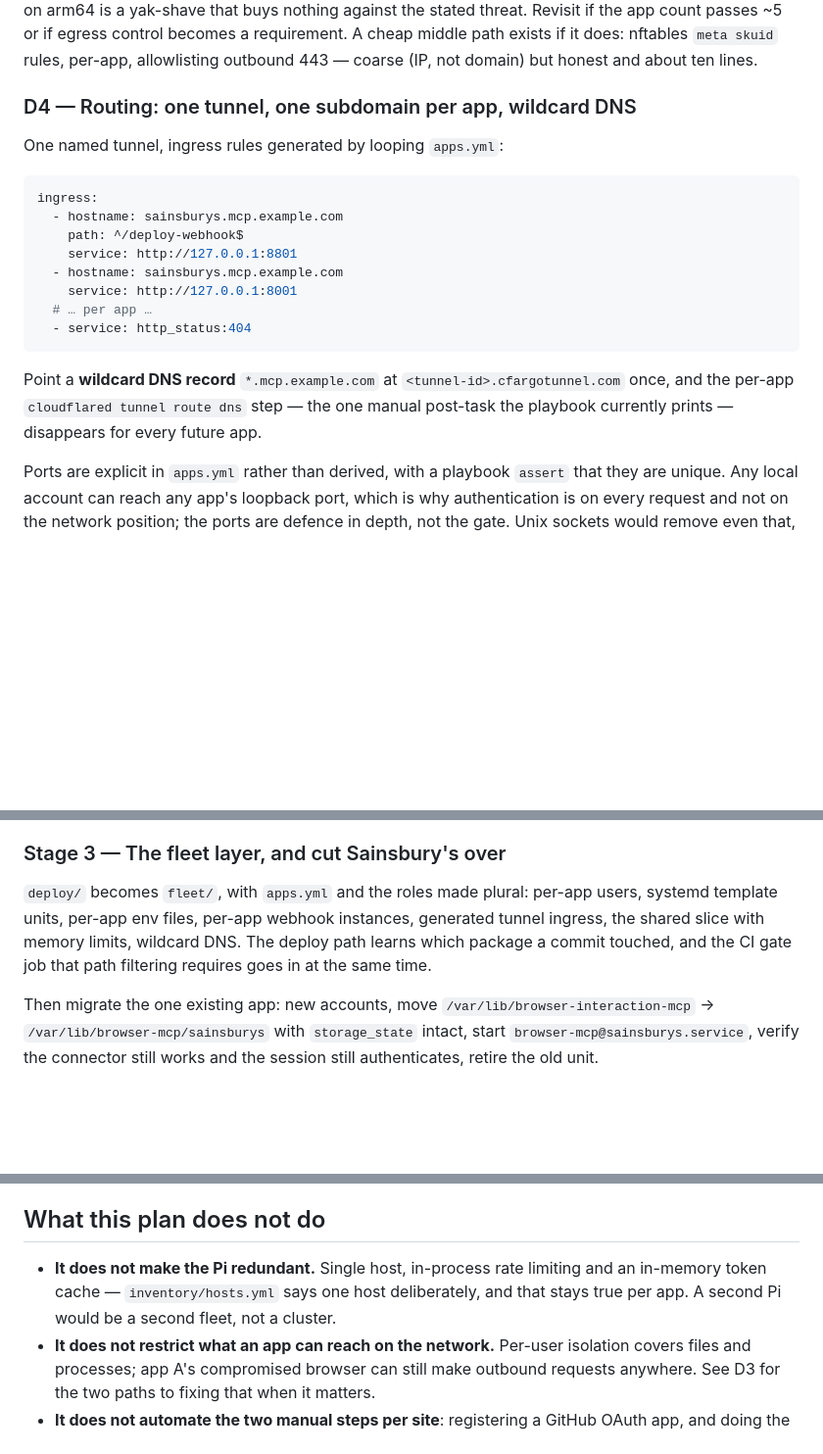
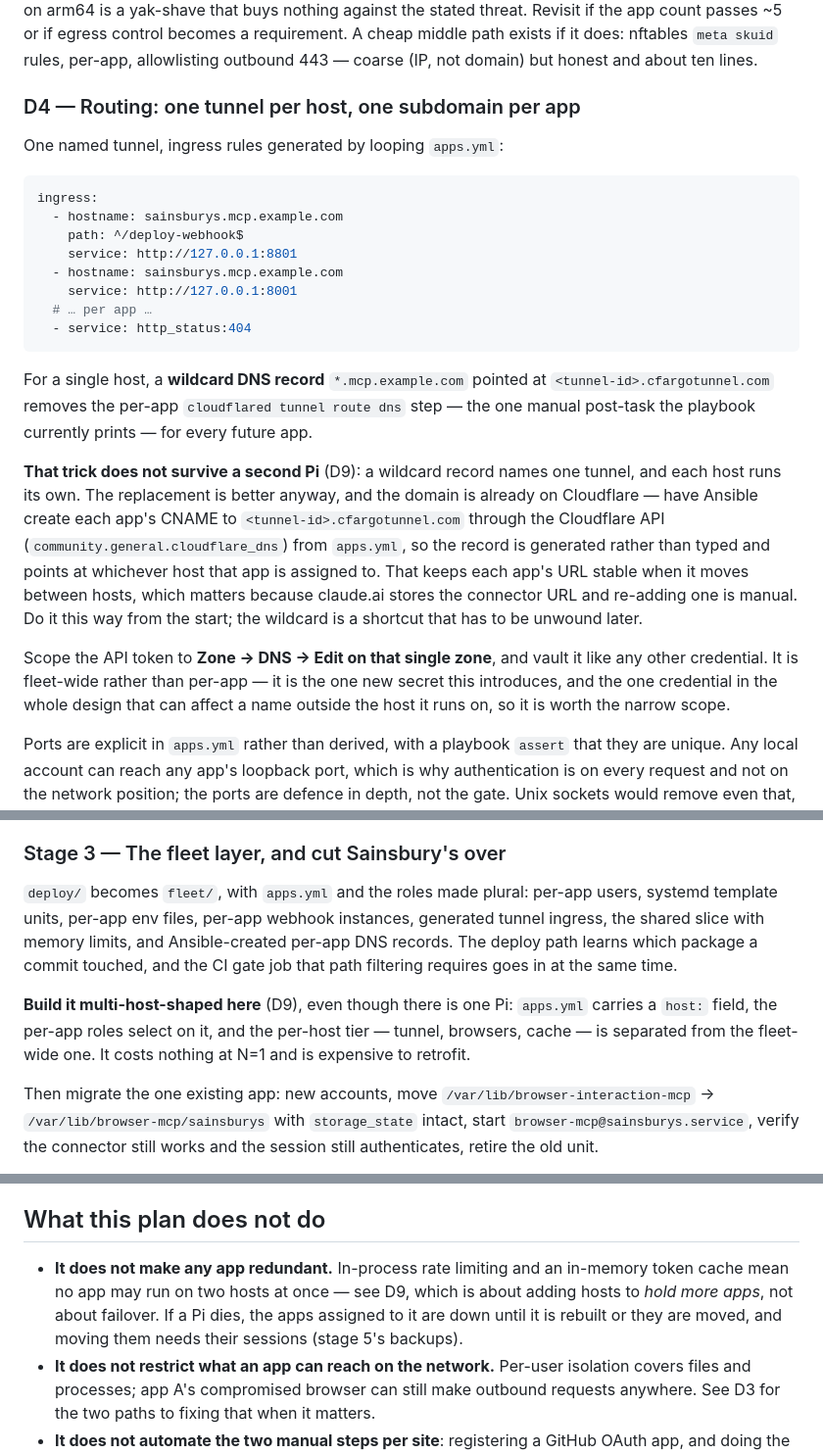
Before and after one commit to amc40/browser-interaction-mcp-poc, a Markdown page: docs/scaling-plan.md, 3 parts joined by grey strips. Shown at 98% size. GitHub-like rendering; blank space fills up the shorter version.

````diff
--- a/docs/scaling-plan.md
+++ b/docs/scaling-plan.md
@@ -259,7 +259,7 @@ passes ~5 or if egress control becomes a requirement. A cheap middle path exists
 if it does: nftables `meta skuid` rules, per-app, allowlisting outbound 443 —
 coarse (IP, not domain) but honest and about ten lines.
 
-### D4 — Routing: one tunnel, one subdomain per app, wildcard DNS
+### D4 — Routing: one tunnel per host, one subdomain per app
 
 One named tunnel, ingress rules generated by looping `apps.yml`:
 
@@ -274,9 +274,25 @@ ingress:
   - service: http_status:404
 ```
 
-Point a **wildcard DNS record** `*.mcp.example.com` at `<tunnel-id>.cfargotunnel.com`
-once, and the per-app `cloudflared tunnel route dns` step — the one manual
-post-task the playbook currently prints — disappears for every future app.
+For a single host, a **wildcard DNS record** `*.mcp.example.com` pointed at
+`<tunnel-id>.cfargotunnel.com` removes the per-app `cloudflared tunnel route dns`
+step — the one manual post-task the playbook currently prints — for every future
+app.
+
+**That trick does not survive a second Pi** (D9): a wildcard record names one
+tunnel, and each host runs its own. The replacement is better anyway, and the
+domain is already on Cloudflare — have Ansible create each app's CNAME to
+`<tunnel-id>.cfargotunnel.com` through the Cloudflare API
+(`community.general.cloudflare_dns`) from `apps.yml`, so the record is generated
+rather than typed and points at whichever host that app is assigned to. That
+keeps each app's URL stable when it moves between hosts, which matters because
+claude.ai stores the connector URL and re-adding one is manual. Do it this way
+from the start; the wildcard is a shortcut that has to be unwound later.
+
+Scope the API token to **Zone → DNS → Edit on that single zone**, and vault it
+like any other credential. It is fleet-wide rather than per-app — it is the one
+new secret this introduces, and the one credential in the whole design that can
+affect a name outside the host it runs on, so it is worth the narrow scope.
 
 Ports are explicit in `apps.yml` rather than derived, with a playbook `assert`
 that they are unique. Any local account can reach any app's loopback port, which
@@ -526,9 +607,14 @@ out-of-surface commit on a test heal branch is rejected.
 
 `deploy/` becomes `fleet/`, with `apps.yml` and the roles made plural: per-app
 users, systemd template units, per-app env files, per-app webhook instances,
-generated tunnel ingress, the shared slice with memory limits, wildcard DNS.
-The deploy path learns which package a commit touched, and the CI gate job that
-path filtering requires goes in at the same time.
+generated tunnel ingress, the shared slice with memory limits, and Ansible-created
+per-app DNS records. The deploy path learns which package a commit touched, and
+the CI gate job that path filtering requires goes in at the same time.
+
+**Build it multi-host-shaped here** (D9), even though there is one Pi: `apps.yml`
+carries a `host:` field, the per-app roles select on it, and the per-host tier —
+tunnel, browsers, cache — is separated from the fleet-wide one. It costs nothing
+at N=1 and is expensive to retrofit.
 
 Then migrate the one existing app: new accounts, move
 `/var/lib/browser-interaction-mcp` → `/var/lib/browser-mcp/sainsburys` with
@@ -644,9 +730,11 @@ than a file copy.
 
 ## What this plan does not do
 
-- **It does not make the Pi redundant.** Single host, in-process rate limiting and
-  an in-memory token cache — `inventory/hosts.yml` says one host deliberately, and
-  that stays true per app. A second Pi would be a second fleet, not a cluster.
+- **It does not make any app redundant.** In-process rate limiting and an
+  in-memory token cache mean no app may run on two hosts at once — see D9, which
+  is about adding hosts to *hold more apps*, not about failover. If a Pi dies,
+  the apps assigned to it are down until it is rebuilt or they are moved, and
+  moving them needs their sessions (stage 5's backups).
 - **It does not restrict what an app can reach on the network.** Per-user
   isolation covers files and processes; app A's compromised browser can still
   make outbound requests anywhere. See D3 for the two paths to fixing that when it
````
Also changed, not shown: other parts of docs/scaling-plan.md (+67 -2 lines).
